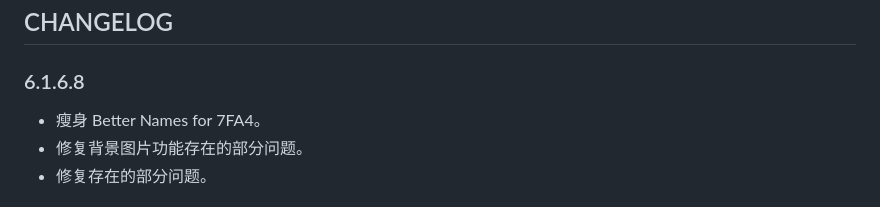
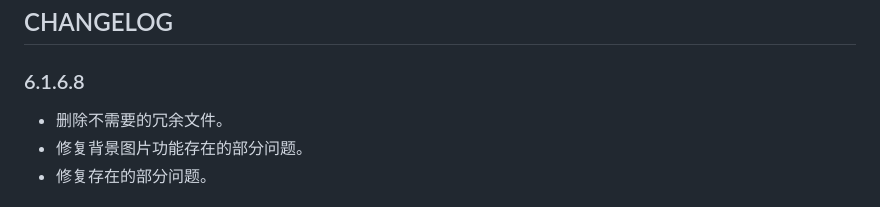
Before and after one commit to DestinyleSnowy/Better-Names-for-7FA4, a Markdown page: CHANGELOG.md, the part around the change. GitHub-like rendering.

Commit message:
Update(CHANGELOG)

```diff
--- a/CHANGELOG.md
+++ b/CHANGELOG.md
@@ -1,7 +1,7 @@
 ## CHANGELOG
 
 ### 6.1.6.8
-- 瘦身 Better Names for 7FA4。
+- 删除不需要的冗余文件。
 - 修复背景图片功能存在的部分问题。
 - 修复存在的部分问题。
 
```
